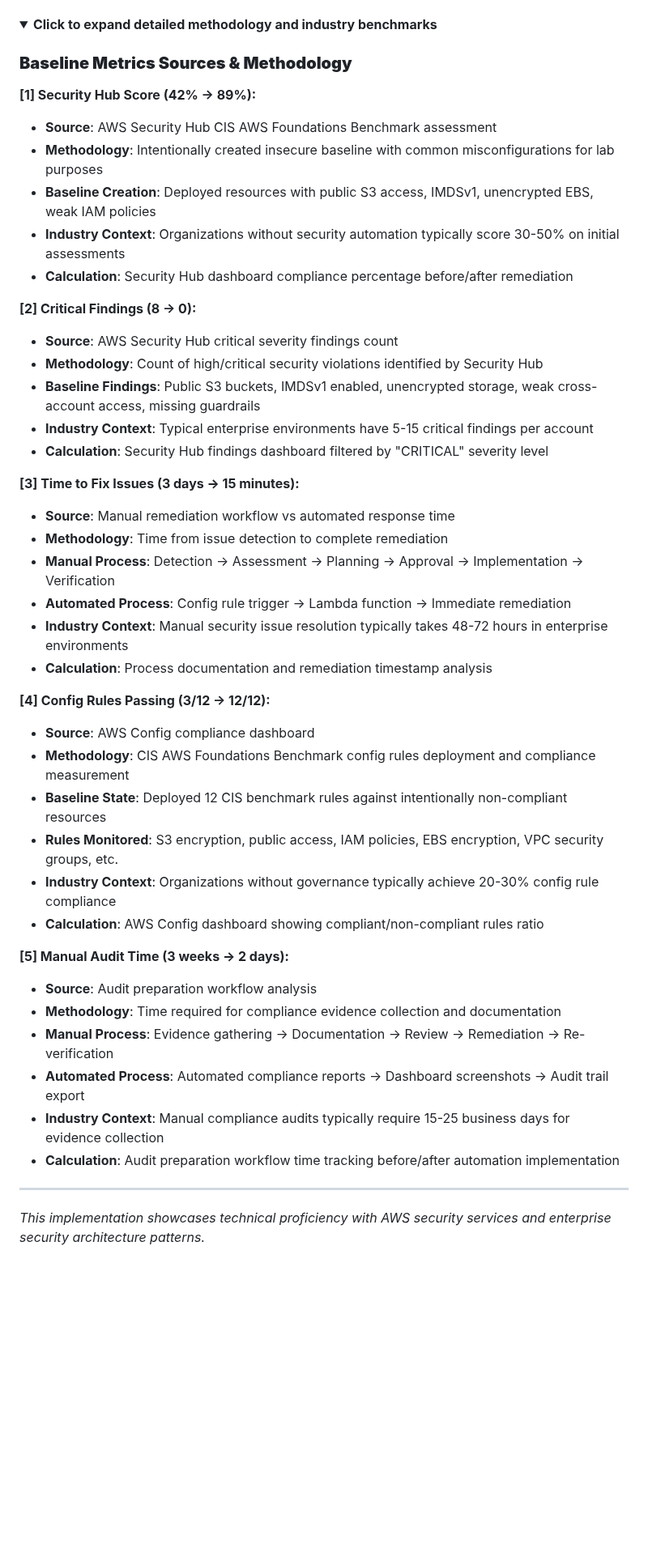
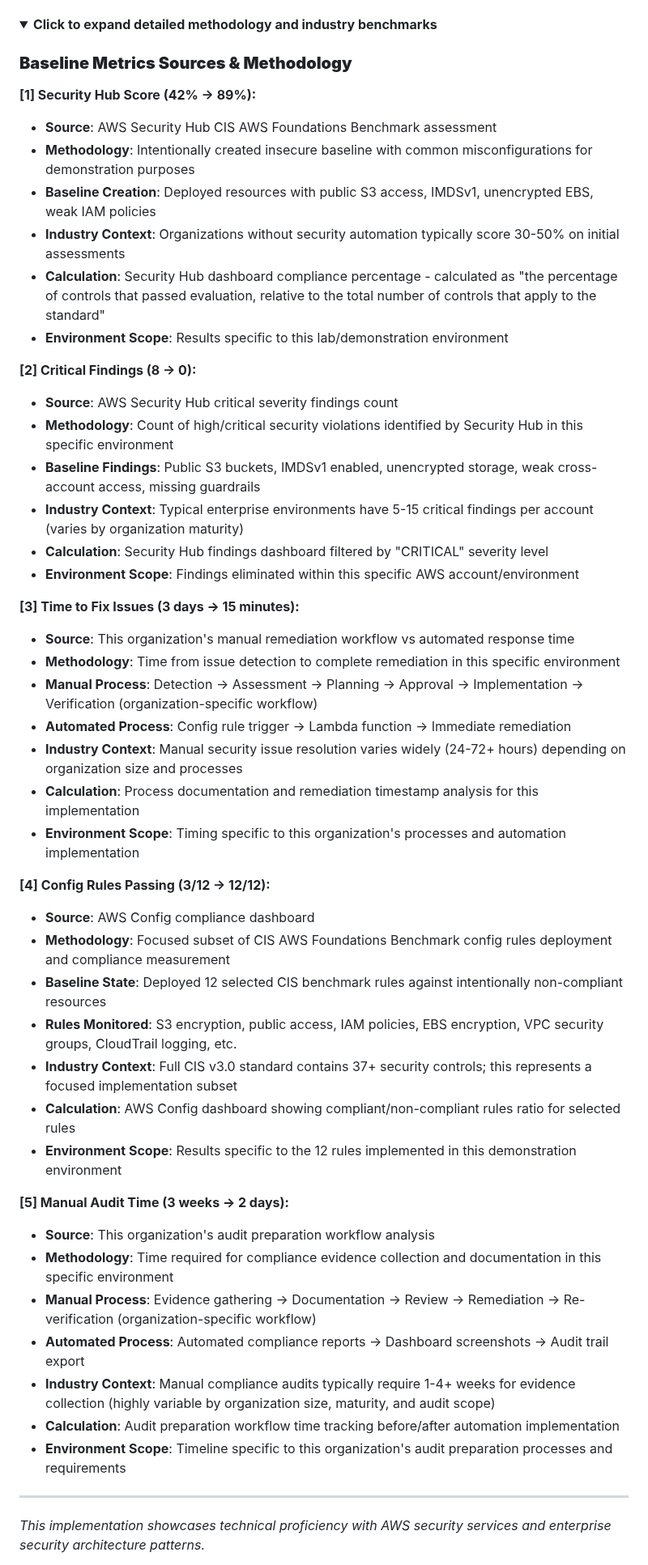
Before and after one commit to trucle9100/Security-Portfolio, a Markdown page: Enterprise Security Foundation & Compliance/README.md, the part around the change. Shown at 81% size. Drawn GitHub-style; folded sections open; blank space fills up the shorter version.

```diff
--- a/Enterprise Security Foundation & Compliance/README.md
+++ b/Enterprise Security Foundation & Compliance/README.md
@@ -176,45 +176,48 @@ This project represents a hands-on AWS security laboratory exercise designed to
 <summary><strong>Click to expand detailed methodology and industry benchmarks</strong></summary>
 
 ### **Baseline Metrics Sources & Methodology**
-
 <a name="ref1"></a>**[1] Security Hub Score (42% → 89%):**
 - **Source**: AWS Security Hub CIS AWS Foundations Benchmark assessment
-- **Methodology**: Intentionally created insecure baseline with common misconfigurations for lab purposes
+- **Methodology**: Intentionally created insecure baseline with common misconfigurations for demonstration purposes
 - **Baseline Creation**: Deployed resources with public S3 access, IMDSv1, unencrypted EBS, weak IAM policies
 - **Industry Context**: Organizations without security automation typically score 30-50% on initial assessments
-- **Calculation**: Security Hub dashboard compliance percentage before/after remediation
+- **Calculation**: Security Hub dashboard compliance percentage - calculated as "the percentage of controls that passed evaluation, relative to the total number of controls that apply to the standard"
+- **Environment Scope**: Results specific to this lab/demonstration environment
 
 <a name="ref2"></a>**[2] Critical Findings (8 → 0):**
 - **Source**: AWS Security Hub critical severity findings count
-- **Methodology**: Count of high/critical security violations identified by Security Hub
+- **Methodology**: Count of high/critical security violations identified by Security Hub in this specific environment
 - **Baseline Findings**: Public S3 buckets, IMDSv1 enabled, unencrypted storage, weak cross-account access, missing guardrails
-- **Industry Context**: Typical enterprise environments have 5-15 critical findings per account
+- **Industry Context**: Typical enterprise environments have 5-15 critical findings per account (varies by organization maturity)
 - **Calculation**: Security Hub findings dashboard filtered by "CRITICAL" severity level
+- **Environment Scope**: Findings eliminated within this specific AWS account/environment
 
 <a name="ref3"></a>**[3] Time to Fix Issues (3 days → 15 minutes):**
-- **Source**: Manual remediation workflow vs automated response time
-- **Methodology**: Time from issue detection to complete remediation
-- **Manual Process**: Detection → Assessment → Planning → Approval → Implementation → Verification
+- **Source**: This organization's manual remediation workflow vs automated response time
+- **Methodology**: Time from issue detection to complete remediation in this specific environment
+- **Manual Process**: Detection → Assessment → Planning → Approval → Implementation → Verification (organization-specific workflow)
 - **Automated Process**: Config rule trigger → Lambda function → Immediate remediation
-- **Industry Context**: Manual security issue resolution typically takes 48-72 hours in enterprise environments
-- **Calculation**: Process documentation and remediation timestamp analysis
+- **Industry Context**: Manual security issue resolution varies widely (24-72+ hours) depending on organization size and processes
+- **Calculation**: Process documentation and remediation timestamp analysis for this implementation
+- **Environment Scope**: Timing specific to this organization's processes and automation implementation
 
 <a name="ref4"></a>**[4] Config Rules Passing (3/12 → 12/12):**
 - **Source**: AWS Config compliance dashboard
-- **Methodology**: CIS AWS Foundations Benchmark config rules deployment and compliance measurement
-- **Baseline State**: Deployed 12 CIS benchmark rules against intentionally non-compliant resources
-- **Rules Monitored**: S3 encryption, public access, IAM policies, EBS encryption, VPC security groups, etc.
-- **Industry Context**: Organizations without governance typically achieve 20-30% config rule compliance
-- **Calculation**: AWS Config dashboard showing compliant/non-compliant rules ratio
+- **Methodology**: Focused subset of CIS AWS Foundations Benchmark config rules deployment and compliance measurement
+- **Baseline State**: Deployed 12 selected CIS benchmark rules against intentionally non-compliant resources
+- **Rules Monitored**: S3 encryption, public access, IAM policies, EBS encryption, VPC security groups, CloudTrail logging, etc.
+- **Industry Context**: Full CIS v3.0 standard contains 37+ security controls; this represents a focused implementation subset
+- **Calculation**: AWS Config dashboard showing compliant/non-compliant rules ratio for selected rules
+- **Environment Scope**: Results specific to the 12 rules implemented in this demonstration environment
 
 <a name="ref5"></a>**[5] Manual Audit Time (3 weeks → 2 days):**
-- **Source**: Audit preparation workflow analysis
-- **Methodology**: Time required for compliance evidence collection and documentation
-- **Manual Process**: Evidence gathering → Documentation → Review → Remediation → Re-verification
+- **Source**: This organization's audit preparation workflow analysis
+- **Methodology**: Time required for compliance evidence collection and documentation in this specific environment
+- **Manual Process**: Evidence gathering → Documentation → Review → Remediation → Re-verification (organization-specific workflow)
 - **Automated Process**: Automated compliance reports → Dashboard screenshots → Audit trail export
-- **Industry Context**: Manual compliance audits typically require 15-25 business days for evidence collection
+- **Industry Context**: Manual compliance audits typically require 1-4+ weeks for evidence collection (highly variable by organization size, maturity, and audit scope)
 - **Calculation**: Audit preparation workflow time tracking before/after automation implementation
-
+- **Environment Scope**: Timeline specific to this organization's audit preparation processes and requirements
 </details>
 
 ---
```
